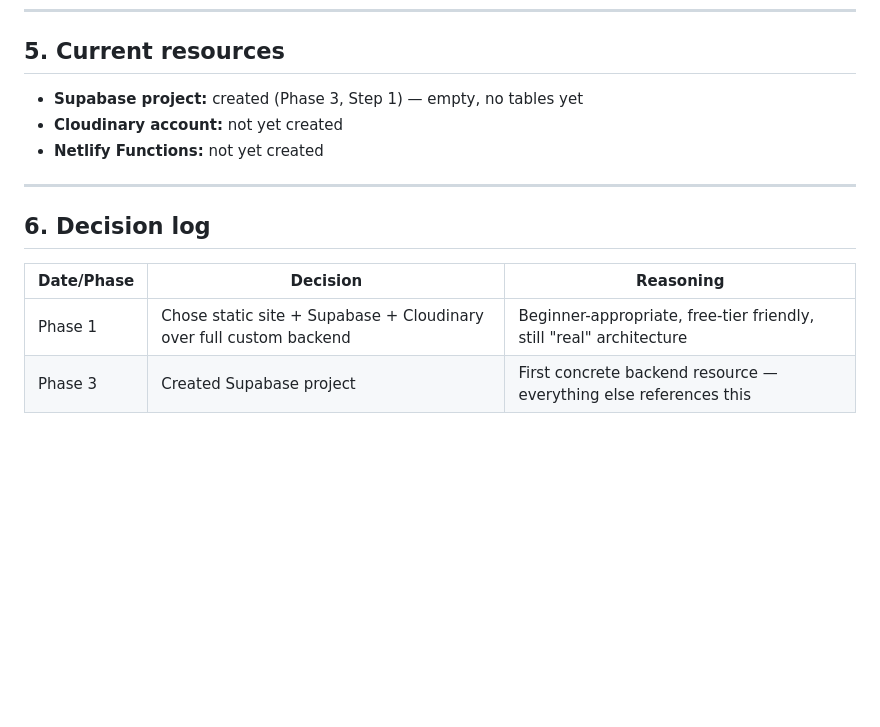
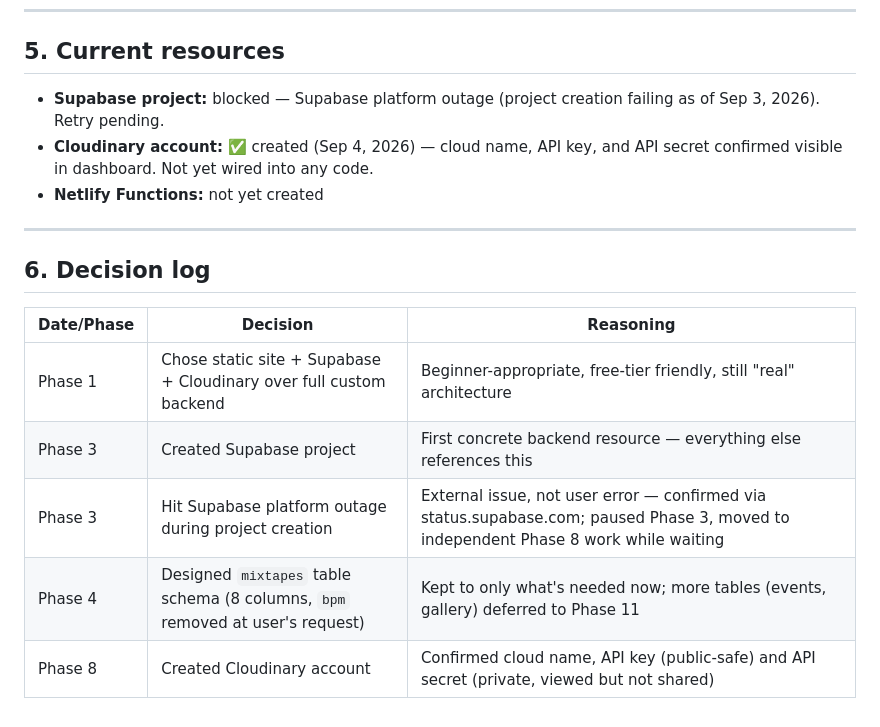
Before and after one commit to thebytebreaker06-dotcom/dj-website, a Markdown page: images/docs/ARCHITECTURE.md, the part around the change. GitHub-like rendering; blank space fills up the shorter version.

Commit message:
Update architecture doc: Cloudinary account created

```diff
--- a/images/docs/ARCHITECTURE.md
+++ b/images/docs/ARCHITECTURE.md
@@ -90,8 +90,8 @@ already be allowed to do, it's public.
 
 ## 5. Current resources
 
-- **Supabase project:** created (Phase 3, Step 1) — empty, no tables yet
-- **Cloudinary account:** not yet created
+- **Supabase project:** blocked — Supabase platform outage (project creation failing as of Sep 3, 2026). Retry pending.
+- **Cloudinary account:** ✅ created (Sep 4, 2026) — cloud name, API key, and API secret confirmed visible in dashboard. Not yet wired into any code.
 - **Netlify Functions:** not yet created
 
 ---
@@ -102,3 +102,6 @@ already be allowed to do, it's public.
 |---|---|---|
 | Phase 1 | Chose static site + Supabase + Cloudinary over full custom backend | Beginner-appropriate, free-tier friendly, still "real" architecture |
 | Phase 3 | Created Supabase project | First concrete backend resource — everything else references this |
+| Phase 3 | Hit Supabase platform outage during project creation | External issue, not user error — confirmed via status.supabase.com; paused Phase 3, moved to independent Phase 8 work while waiting |
+| Phase 4 | Designed `mixtapes` table schema (8 columns, `bpm` removed at user's request) | Kept to only what's needed now; more tables (events, gallery) deferred to Phase 11 |
+| Phase 8 | Created Cloudinary account | Confirmed cloud name, API key (public-safe) and API secret (private, viewed but not shared) |
```
